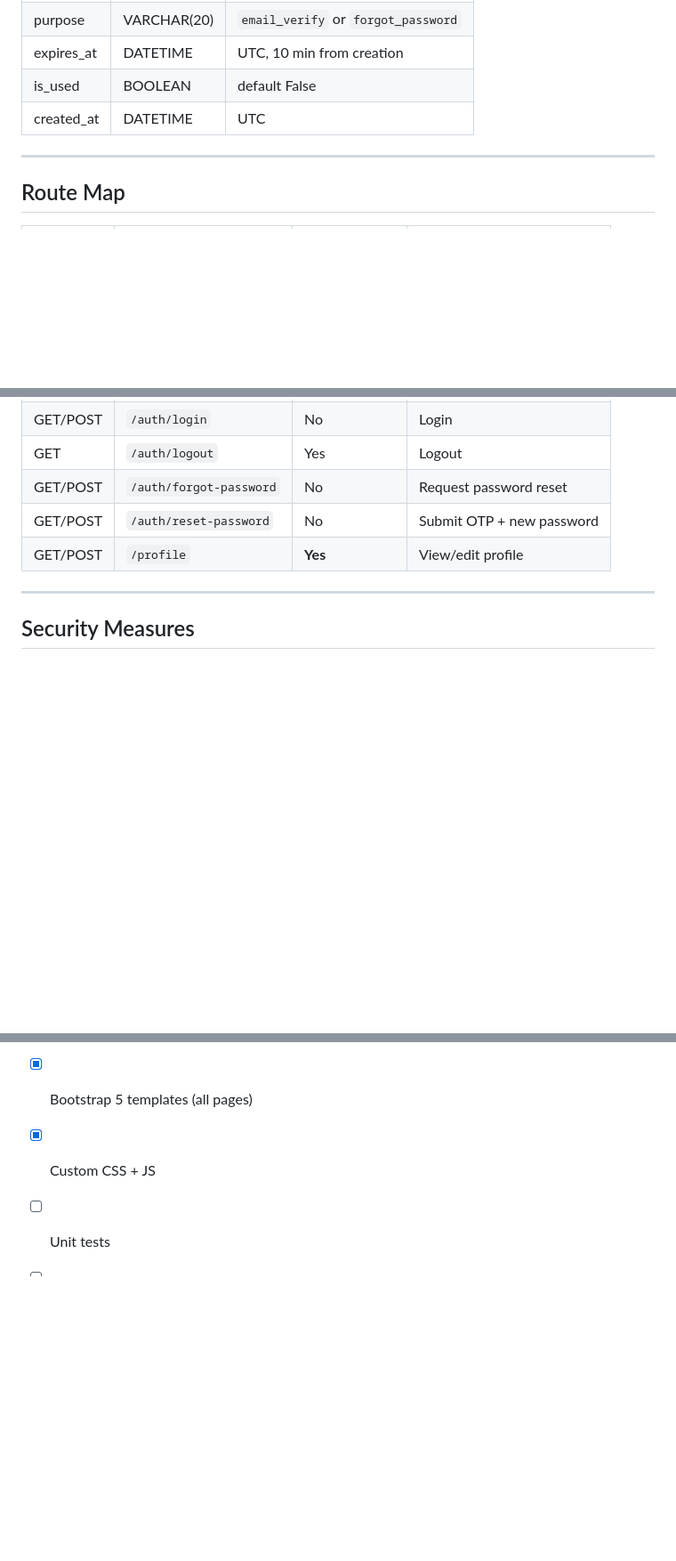
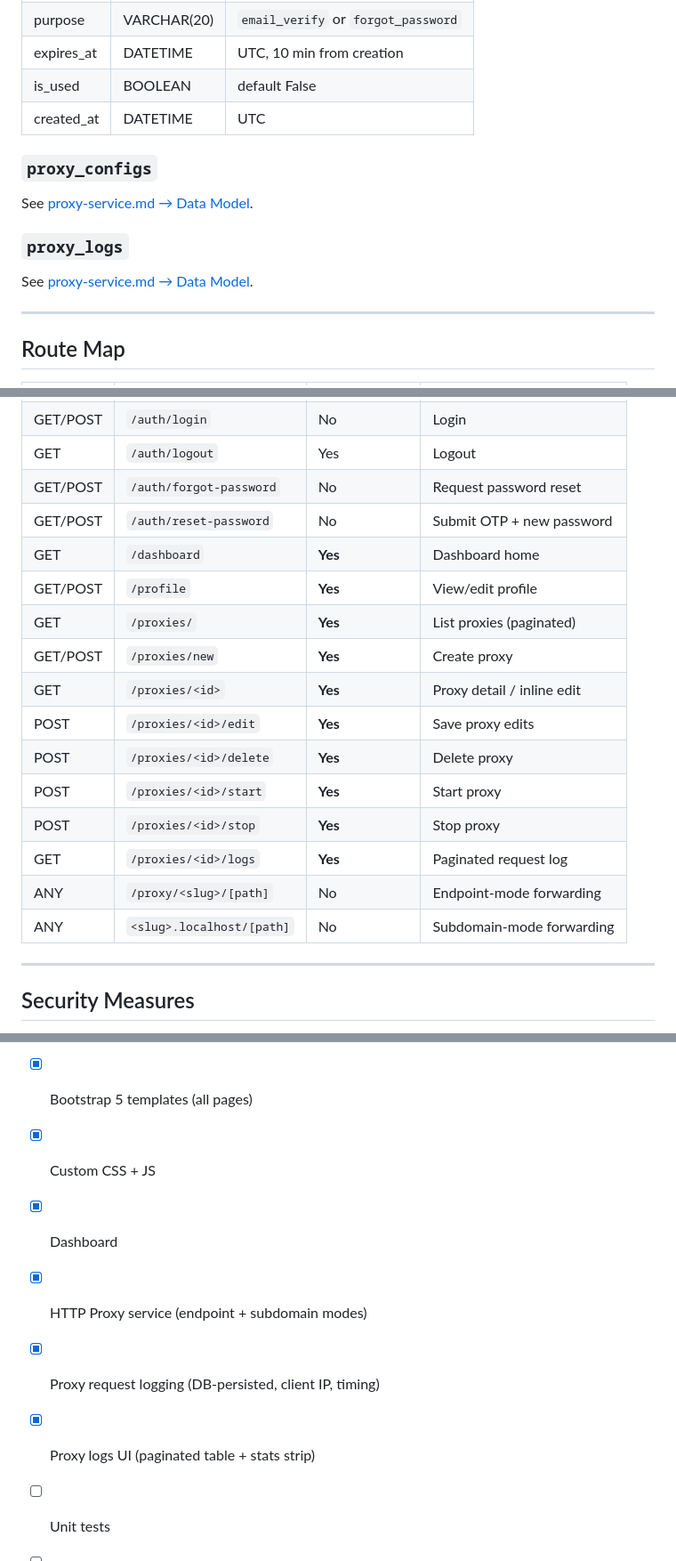
Before and after one commit to adminKing123/bridger, a Markdown page: plan.md, 3 parts joined by grey strips. Shown at 89% size. Drawn GitHub-style; blank space fills up the shorter version.

```diff
--- a/plan.md
+++ b/plan.md
@@ -140,6 +161,12 @@ POST /auth/reset-password  (OTP + new password entered)
 | is_used | BOOLEAN | default False |
 | created_at | DATETIME | UTC |
 
+### `proxy_configs`
+See [proxy-service.md → Data Model](proxy-service.md#data-model).
+
+### `proxy_logs`
+See [proxy-service.md → Data Model](proxy-service.md#data-model).
+
 ---
 
 ## Route Map
@@ -153,7 +180,18 @@ POST /auth/reset-password  (OTP + new password entered)
 | GET | `/auth/logout` | Yes | Logout |
 | GET/POST | `/auth/forgot-password` | No | Request password reset |
 | GET/POST | `/auth/reset-password` | No | Submit OTP + new password |
+| GET | `/dashboard` | **Yes** | Dashboard home |
 | GET/POST | `/profile` | **Yes** | View/edit profile |
+| GET | `/proxies/` | **Yes** | List proxies (paginated) |
+| GET/POST | `/proxies/new` | **Yes** | Create proxy |
+| GET | `/proxies/<id>` | **Yes** | Proxy detail / inline edit |
+| POST | `/proxies/<id>/edit` | **Yes** | Save proxy edits |
+| POST | `/proxies/<id>/delete` | **Yes** | Delete proxy |
+| POST | `/proxies/<id>/start` | **Yes** | Start proxy |
+| POST | `/proxies/<id>/stop` | **Yes** | Stop proxy |
+| GET | `/proxies/<id>/logs` | **Yes** | Paginated request log |
+| ANY | `/proxy/<slug>/[path]` | No | Endpoint-mode forwarding |
+| ANY | `<slug>.localhost/[path]` | No | Subdomain-mode forwarding |
 
 ---
 
@@ -207,5 +245,9 @@ App runs at: http://localhost:5000
 - [x] Profile route (protected)
 - [x] Bootstrap 5 templates (all pages)
 - [x] Custom CSS + JS
+- [x] Dashboard
+- [x] HTTP Proxy service (endpoint + subdomain modes)
+- [x] Proxy request logging (DB-persisted, client IP, timing)
+- [x] Proxy logs UI (paginated table + stats strip)
 - [ ] Unit tests
 - [ ] Deployment config (Gunicorn / Docker)
```
Also changed, not shown: other parts of plan.md (+30 -9 lines), proxy-service.md (added, +236 -0 lines).
